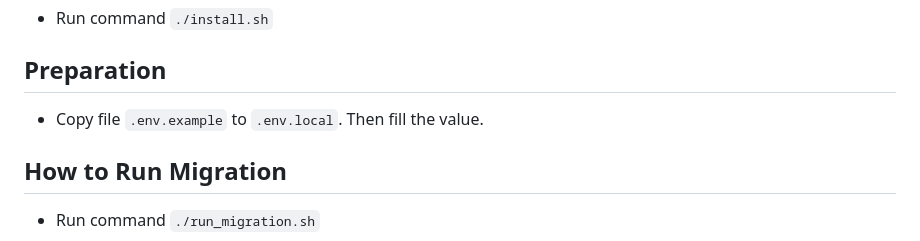
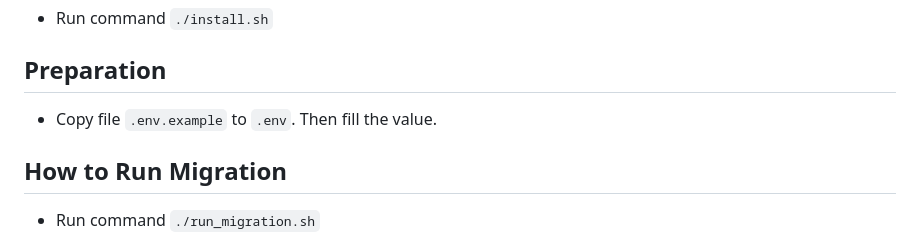
Before and after one commit to qbit-tech/backend-sample, a Markdown page: README.md, the part around the change. Drawn GitHub-style.

Commit message:
adjust readme

```diff
--- a/README.md
+++ b/README.md
@@ -4,7 +4,7 @@ Please use `yarn`
 - Run command `./install.sh`
 
 ## Preparation
-- Copy file `.env.example` to `.env.local`. Then fill the value.
+- Copy file `.env.example` to `.env`. Then fill the value.
 
 ## How to Run Migration
 - Run command `./run_migration.sh`
```
